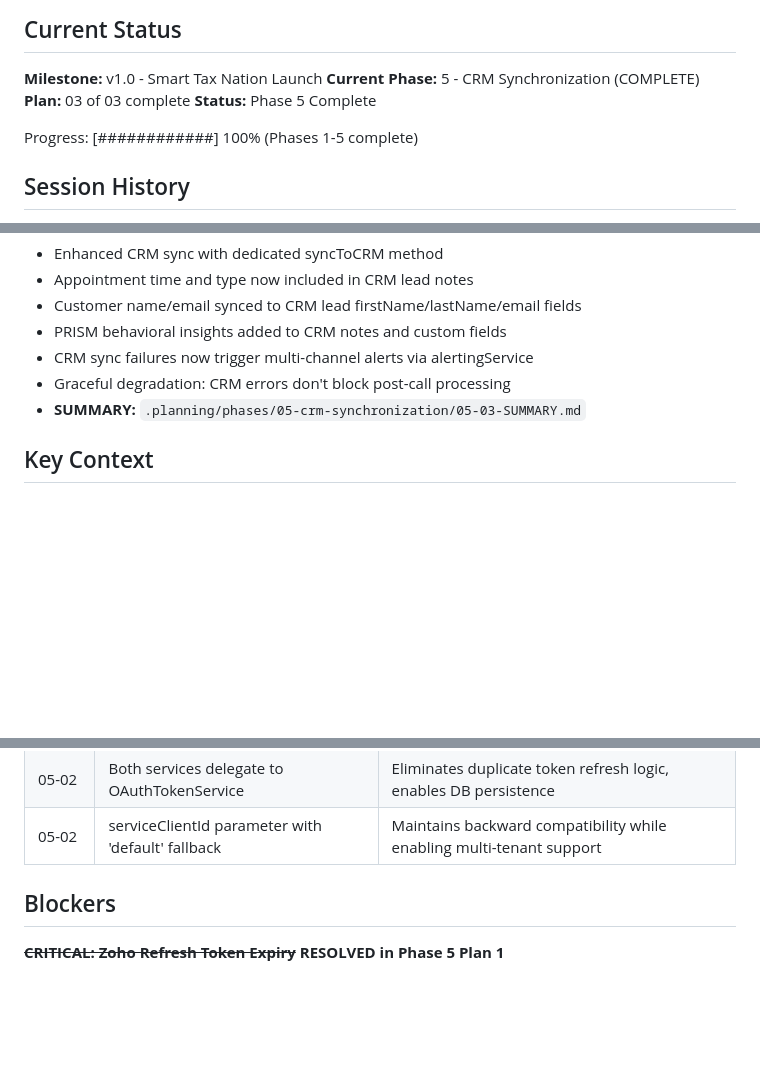
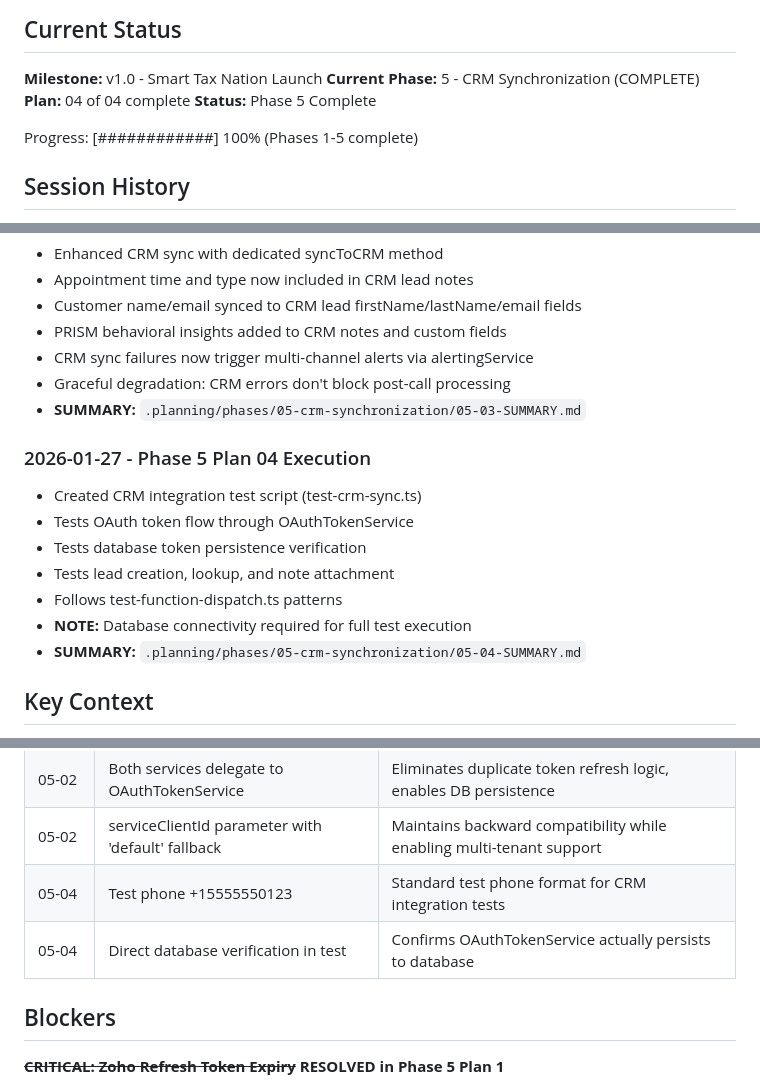
Before and after one commit to whoisjaso/xlnc-perception, a Markdown page: .planning/STATE.md, 3 parts joined by grey strips. Drawn GitHub-style; blank space fills up the shorter version.

Commit message:
docs(05-04): complete CRM integration test plan
Tasks completed: 2/2
- Task 1: Create CRM integration test script
- Task 2: Run and verify CRM integration test

SUMMARY: .planning/phases/05-crm-synchronization/05-04-SUMMARY.md

```diff
--- a/.planning/STATE.md
+++ b/.planning/STATE.md
@@ -4,7 +4,7 @@
 
 **Milestone:** v1.0 - Smart Tax Nation Launch
 **Current Phase:** 5 - CRM Synchronization (COMPLETE)
-**Plan:** 03 of 03 complete
+**Plan:** 04 of 04 complete
 **Status:** Phase 5 Complete
 
 Progress: [############] 100% (Phases 1-5 complete)
@@ -128,6 +128,15 @@ Progress: [############] 100% (Phases 1-5 complete)
 - Graceful degradation: CRM errors don't block post-call processing
 - **SUMMARY:** `.planning/phases/05-crm-synchronization/05-03-SUMMARY.md`
 
+### 2026-01-27 - Phase 5 Plan 04 Execution
+- Created CRM integration test script (test-crm-sync.ts)
+- Tests OAuth token flow through OAuthTokenService
+- Tests database token persistence verification
+- Tests lead creation, lookup, and note attachment
+- Follows test-function-dispatch.ts patterns
+- **NOTE:** Database connectivity required for full test execution
+- **SUMMARY:** `.planning/phases/05-crm-synchronization/05-04-SUMMARY.md`
+
 ## Key Context
 
 **Client:** Smart Tax Nation (Tax consultation business)
@@ -229,6 +239,8 @@ Progress: [############] 100% (Phases 1-5 complete)
 | 05-03 | Graceful degradation on CRM errors | CRM is enhancement, not critical path per REQ-006 |
 | 05-02 | Both services delegate to OAuthTokenService | Eliminates duplicate token refresh logic, enables DB persistence |
 | 05-02 | serviceClientId parameter with 'default' fallback | Maintains backward compatibility while enabling multi-tenant support |
+| 05-04 | Test phone +15555550123 | Standard test phone format for CRM integration tests |
+| 05-04 | Direct database verification in test | Confirms OAuthTokenService actually persists to database |
 
 ## Blockers
 
```
Also changed, not shown: other parts of .planning/STATE.md (+3 -1 lines), 1 other file.
